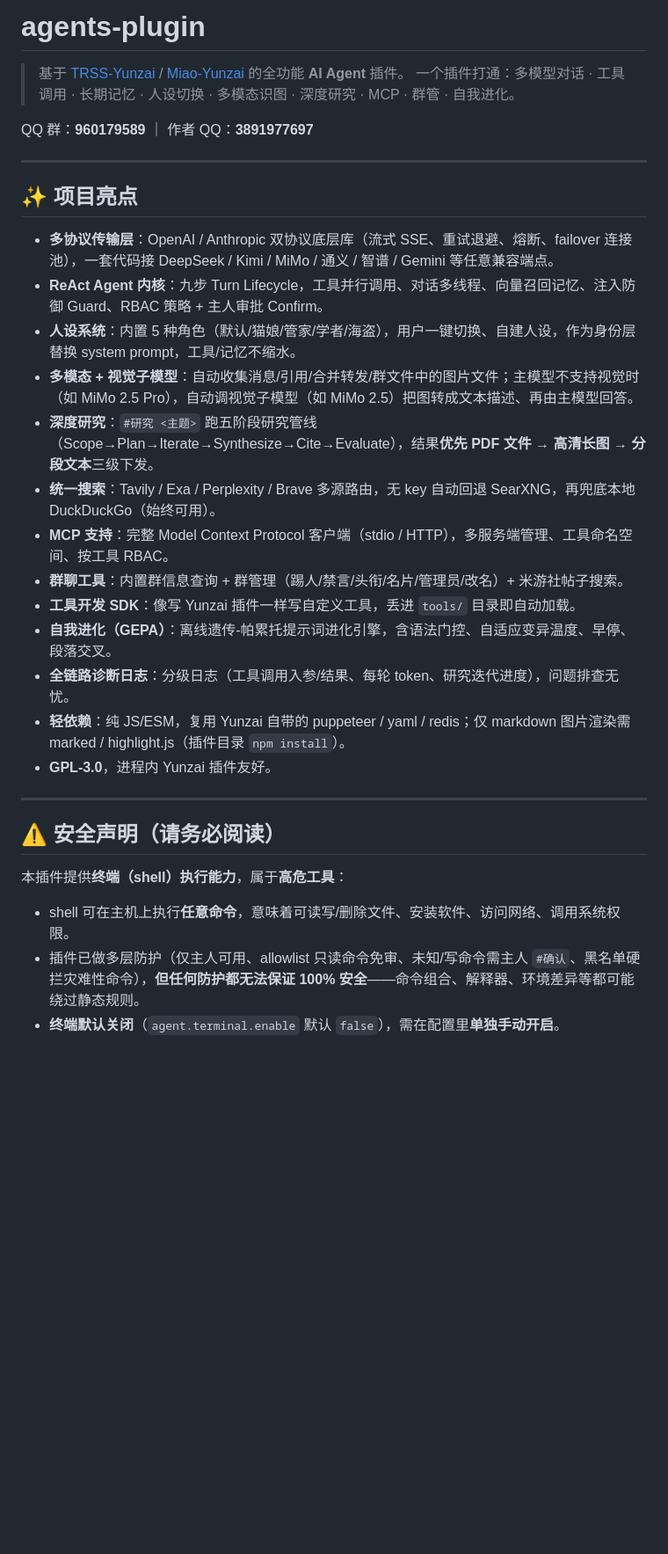
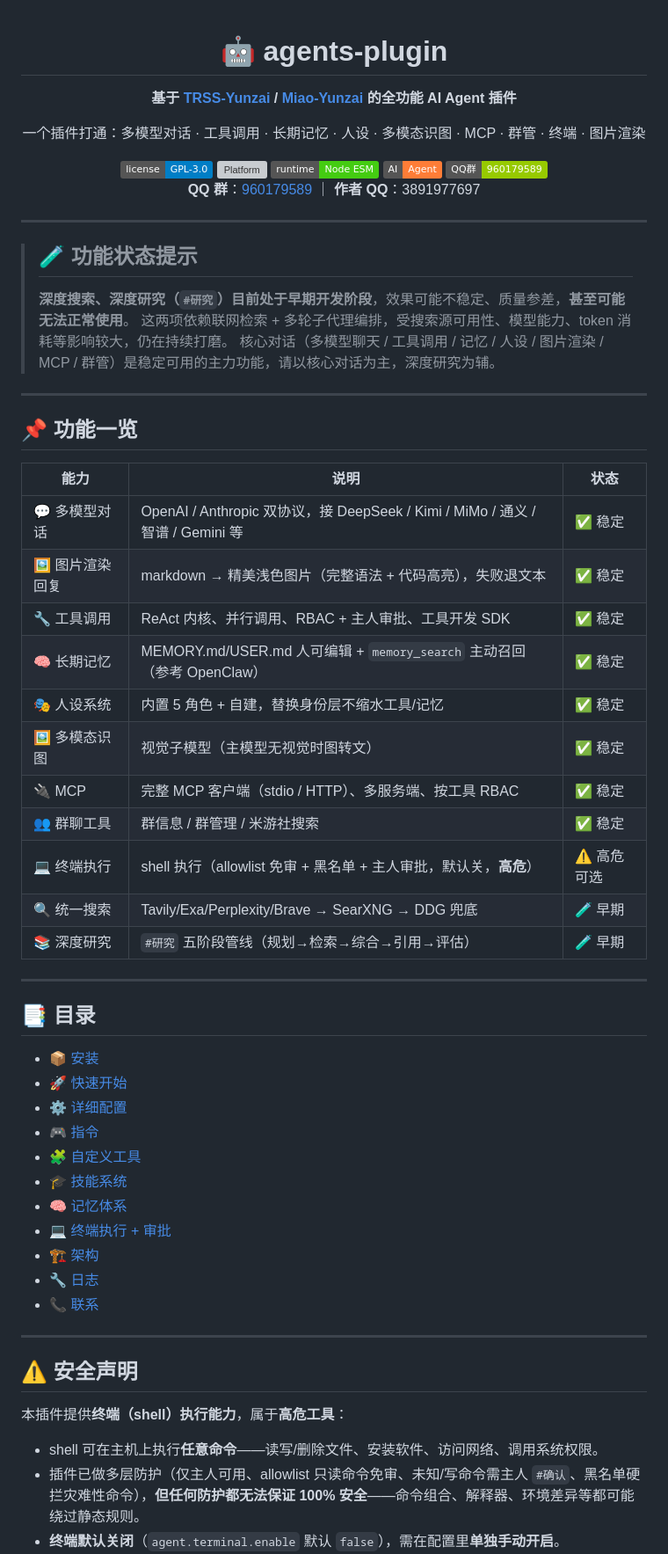
Before and after one commit to yunhai89/agents-plugin, a Markdown page: README.md, the part around one of its changes. Shown at 88% size. Drawn GitHub-style; badges without logos; blank space fills up the shorter version; grey boxes are pictures that could not be loaded.

Commit message:
docs: 美化 README + 标注深度搜索/深度研究为早期开发
- 顶部新增「功能状态提示」：明确深度搜索、深度研究处于早期开发，
  效果可能差甚至不可用；核心对话为稳定主力。
- 新增「功能一览」状态表（✅稳定 / 🧪早期 / ⚠️高危可选）+ 目录(TOC) + 徽章 banner。
- 深度研究相关（亮点/搜索/研究配置/#研究指令）多处加 🧪早期 标记。
- 架构图补 model/render、skills、Config 热加载；测试数更新为 960+。
- 整体排版与章节顺序优化。

Co-Authored-By: Claude <noreply@anthropic.com>

```diff
--- a/README.md
+++ b/README.md
@@ -1,35 +1,70 @@
-# agents-plugin
+<div align="center">
 
-> 基于 [TRSS-Yunzai](https://github.com/TimeRainStarSky/Yunzai) / [Miao-Yunzai](https://github.com/Le-niao/Yunzai-Bot) 的全功能 **AI Agent** 插件。
-> 一个插件打通：多模型对话 · 工具调用 · 长期记忆 · 人设切换 · 多模态识图 · 深度研究 · MCP · 群管 · 自我进化。
+# 🤖 agents-plugin
 
-QQ 群：**960179589** ｜ 作者 QQ：**3891977697**
+**基于 [TRSS-Yunzai](https://github.com/TimeRainStarSky/Yunzai) / [Miao-Yunzai](https://github.com/Le-niao/Yunzai-Bot) 的全功能 AI Agent 插件**
+
+一个插件打通：多模型对话 · 工具调用 · 长期记忆 · 人设 · 多模态识图 · MCP · 群管 · 终端 · 图片渲染
+
+<img src="https://img.shields.io/badge/license-GPL--3.0-blue" alt="License">
+<img src="https://img.shields.io/badge/platform-TRSS%2FMiao--Yunzai-9cf" alt="Platform">
+<img src="https://img.shields.io/badge/runtime-Node%20ESM-success" alt="Runtime">
+<img src="https://img.shields.io/badge/AI-Agent-orange" alt="AI Agent">
+<img src="https://img.shields.io/badge/QQ%E7%BE%A4-960179589-green" alt="QQ Group">
+
+**QQ 群**：[960179589](https://qm.qq.com/q/960179589) ｜ **作者 QQ**：3891977697
+
+</div>
 
 ---
 
-## ✨ 项目亮点
-
-- **多协议传输层**：OpenAI / Anthropic 双协议底层库（流式 SSE、重试退避、熔断、failover 连接池），一套代码接 DeepSeek / Kimi / MiMo / 通义 / 智谱 / Gemini 等任意兼容端点。
-- **ReAct Agent 内核**：九步 Turn Lifecycle，工具并行调用、对话多线程、向量召回记忆、注入防御 Guard、RBAC 策略 + 主人审批 Confirm。
-- **人设系统**：内置 5 种角色（默认/猫娘/管家/学者/海盗），用户一键切换、自建人设，作为身份层替换 system prompt，工具/记忆不缩水。
-- **多模态 + 视觉子模型**：自动收集消息/引用/合并转发/群文件中的图片文件；主模型不支持视觉时（如 MiMo 2.5 Pro），自动调视觉子模型（如 MiMo 2.5）把图转成文本描述、再由主模型回答。
-- **深度研究**：`#研究 <主题>` 跑五阶段研究管线（Scope→Plan→Iterate→Synthesize→Cite→Evaluate），结果**优先 PDF 文件 → 高清长图 → 分段文本**三级下发。
-- **统一搜索**：Tavily / Exa / Perplexity / Brave 多源路由，无 key 自动回退 SearXNG，再兜底本地 DuckDuckGo（始终可用）。
-- **MCP 支持**：完整 Model Context Protocol 客户端（stdio / HTTP），多服务端管理、工具命名空间、按工具 RBAC。
-- **群聊工具**：内置群信息查询 + 群管理（踢人/禁言/头衔/名片/管理员/改名）+ 米游社帖子搜索。
-- **工具开发 SDK**：像写 Yunzai 插件一样写自定义工具，丢进 `tools/` 目录即自动加载。
-- **自我进化（GEPA）**：离线遗传-帕累托提示词进化引擎，含语法门控、自适应变异温度、早停、段落交叉。
-- **全链路诊断日志**：分级日志（工具调用入参/结果、每轮 token、研究迭代进度），问题排查无忧。
-- **轻依赖**：纯 JS/ESM，复用 Yunzai 自带的 puppeteer / yaml / redis；仅 markdown 图片渲染需 marked / highlight.js（插件目录 `npm install`）。
-- **GPL-3.0**，进程内 Yunzai 插件友好。
+> ## 🧪 功能状态提示
+>
+> **深度搜索、深度研究（`#研究`）目前处于早期开发阶段**，效果可能不稳定、质量参差，**甚至可能无法正常使用**。
+> 这两项依赖联网检索 + 多轮子代理编排，受搜索源可用性、模型能力、token 消耗等影响较大，仍在持续打磨。
+> 核心对话（多模型聊天 / 工具调用 / 记忆 / 人设 / 图片渲染 / MCP / 群管）是稳定可用的主力功能，请以核心对话为主，深度研究为辅。
 
 ---
 
-## ⚠️ 安全声明（请务必阅读）
+## 📌 功能一览
+
+| 能力 | 说明 | 状态 |
+| --- | --- | --- |
+| 💬 多模型对话 | OpenAI / Anthropic 双协议，接 DeepSeek / Kimi / MiMo / 通义 / 智谱 / Gemini 等 | ✅ 稳定 |
+| 🖼️ 图片渲染回复 | markdown → 精美浅色图片（完整语法 + 代码高亮），失败退文本 | ✅ 稳定 |
+| 🔧 工具调用 | ReAct 内核、并行调用、RBAC + 主人审批、工具开发 SDK | ✅ 稳定 |
+| 🧠 长期记忆 | MEMORY.md/USER.md 人可编辑 + `memory_search` 主动召回（参考 OpenClaw） | ✅ 稳定 |
+| 🎭 人设系统 | 内置 5 角色 + 自建，替换身份层不缩水工具/记忆 | ✅ 稳定 |
+| 🖼️ 多模态识图 | 视觉子模型（主模型无视觉时图转文） | ✅ 稳定 |
+| 🔌 MCP | 完整 MCP 客户端（stdio / HTTP）、多服务端、按工具 RBAC | ✅ 稳定 |
+| 👥 群聊工具 | 群信息 / 群管理 / 米游社搜索 | ✅ 稳定 |
+| 💻 终端执行 | shell 执行（allowlist 免审 + 黑名单 + 主人审批，默认关，**高危**） | ⚠️ 高危可选 |
+| 🔍 统一搜索 | Tavily/Exa/Perplexity/Brave → SearXNG → DDG 兜底 | 🧪 早期 |
+| 📚 深度研究 | `#研究` 五阶段管线（规划→检索→综合→引用→评估） | 🧪 早期 |
+
+---
+
+## 📑 目录
+
+- [📦 安装](#-安装)
+- [🚀 快速开始](#-快速开始)
+- [⚙️ 详细配置](#️-详细配置pluginsagents-pluginconfigconfigyaml)
+- [🎮 指令](#-指令)
+- [🧩 自定义工具](#-自定义工具开发)
+- [🎓 技能系统](#-技能系统skills)
+- [🧠 记忆体系](#-记忆体系参考-openclaw文件即真相)
+- [💻 终端执行 + 审批](#-终端执行--审批allowlist-自动放行)
+- [🏗️ 架构](#️-架构)
+- [🔧 日志](#-日志与排查)
+- [📞 联系](#-联系)
+
+---
+
+## ⚠️ 安全声明
 
 本插件提供**终端（shell）执行能力**，属于**高危工具**：
 
-- shell 可在主机上执行**任意命令**，意味着可读写/删除文件、安装软件、访问网络、调用系统权限。
+- shell 可在主机上执行**任意命令**——读写/删除文件、安装软件、访问网络、调用系统权限。
 - 插件已做多层防护（仅主人可用、allowlist 只读命令免审、未知/写命令需主人 `#确认`、黑名单硬拦灾难性命令），**但任何防护都无法保证 100% 安全**——命令组合、解释器、环境差异等都可能绕过静态规则。
 - **终端默认关闭**（`agent.terminal.enable` 默认 `false`），需在配置里**单独手动开启**。
 - **开启 `agent.terminal.enable: true` 即表示你已知晓上述风险、同意自行承担一切后果，与开发者无关。** 开发者会尽量保证安全性，但不作任何担保。
```
Also changed, not shown: other parts of README.md (+17 -12 lines).
